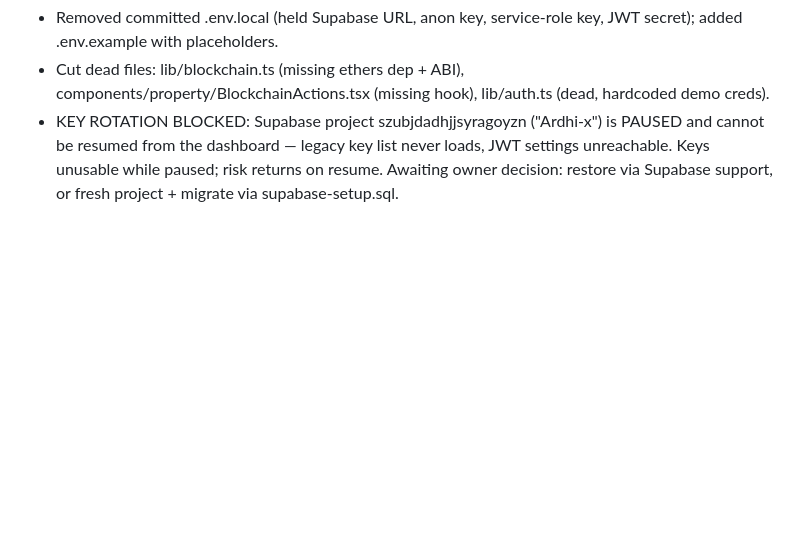
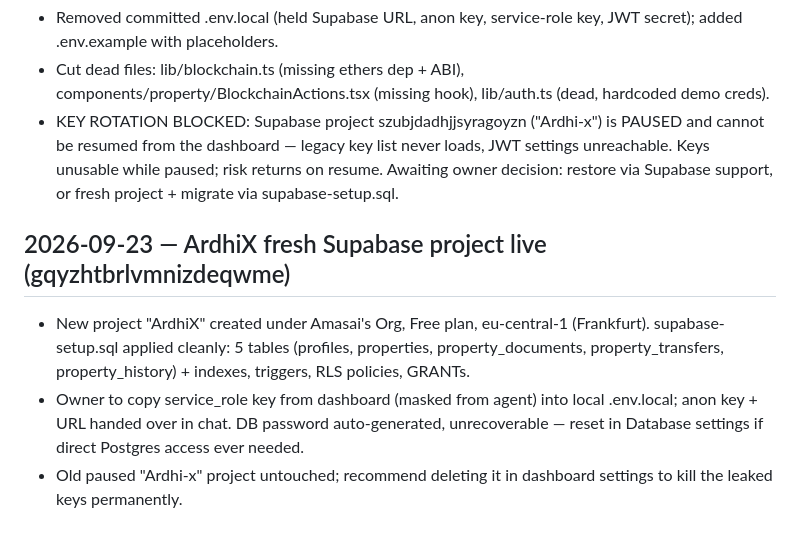
Before and after one commit to Ansai-technologies/ansai-core, a Markdown page: council/log.md, the part around the change. GitHub-like rendering; blank space fills up the shorter version.

Commit message:
Blackboard: ArdhiX fresh Supabase project live

```diff
--- a/council/log.md
+++ b/council/log.md
@@ -79,3 +79,8 @@ All four track packets reviewed and MERGED by assistant under delegated authorit
 - Removed committed .env.local (held Supabase URL, anon key, service-role key, JWT secret); added .env.example with placeholders.
 - Cut dead files: lib/blockchain.ts (missing ethers dep + ABI), components/property/BlockchainActions.tsx (missing hook), lib/auth.ts (dead, hardcoded demo creds).
 - KEY ROTATION BLOCKED: Supabase project szubjdadhjjsyragoyzn ("Ardhi-x") is PAUSED and cannot be resumed from the dashboard — legacy key list never loads, JWT settings unreachable. Keys unusable while paused; risk returns on resume. Awaiting owner decision: restore via Supabase support, or fresh project + migrate via supabase-setup.sql.
+
+## 2026-09-23 — ArdhiX fresh Supabase project live (gqyzhtbrlvmnizdeqwme)
+- New project "ArdhiX" created under Amasai's Org, Free plan, eu-central-1 (Frankfurt). supabase-setup.sql applied cleanly: 5 tables (profiles, properties, property_documents, property_transfers, property_history) + indexes, triggers, RLS policies, GRANTs.
+- Owner to copy service_role key from dashboard (masked from agent) into local .env.local; anon key + URL handed over in chat. DB password auto-generated, unrecoverable — reset in Database settings if direct Postgres access ever needed.
+- Old paused "Ardhi-x" project untouched; recommend deleting it in dashboard settings to kill the leaked keys permanently.
```
